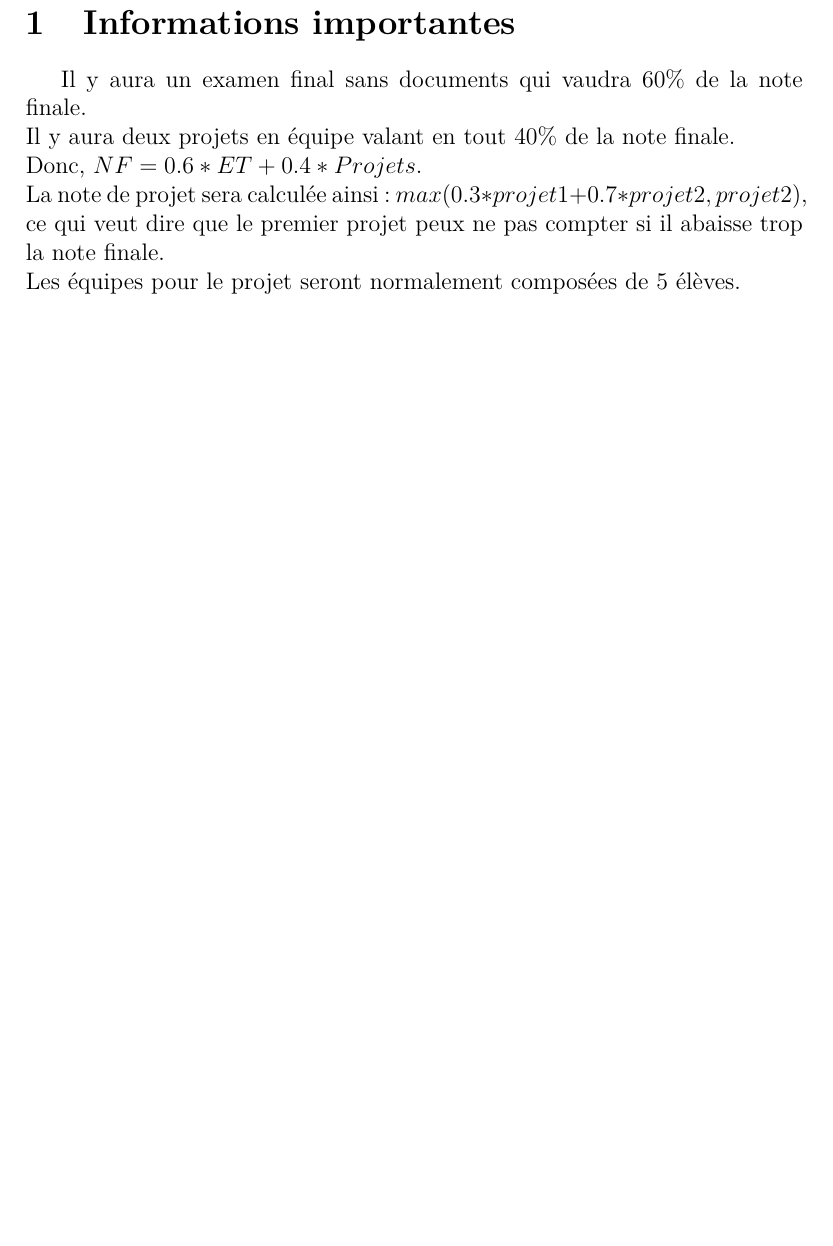
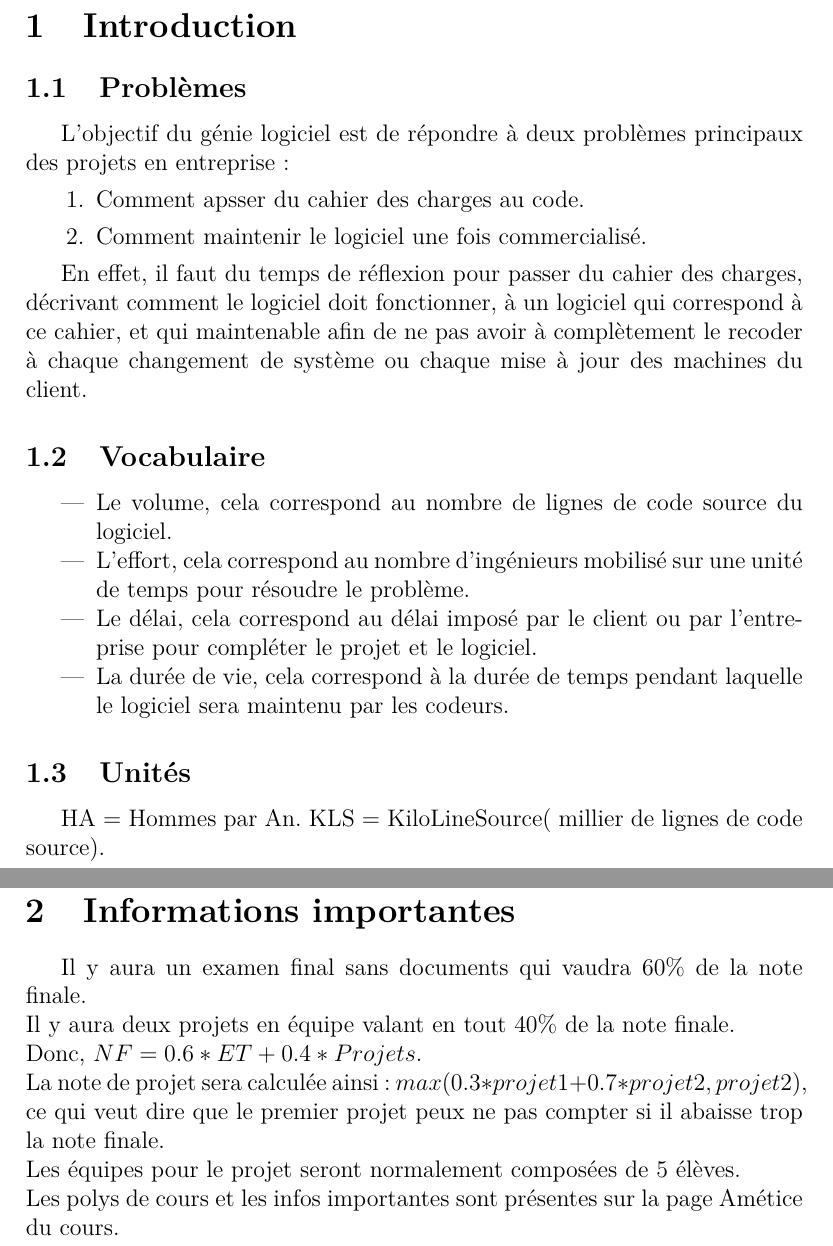
Before and after one commit to FrekiWolfhart/notes_master_semestre1, a LaTeX document (genie_logiciel/cours/notes_cours.tex, which reads genie_logiciel/cours/notes/infos.tex, genie_logiciel/cours/notes/intro.tex): part of page 2 of 2 before the commit and two parts of pages 2 and 3 of 3 after it, the two joined at a grey line, cut at the place of the change, the shorter picture padded with empty space. Compiled offline with pdfLaTeX.

Commit message:
Ajout de l'introduction des cours de GL.

```diff
--- a/genie_logiciel/cours/notes/infos.tex
+++ b/genie_logiciel/cours/notes/infos.tex
@@ -4,4 +4,5 @@ Il y aura deux projets en équipe valant en tout 40\% de la note finale.\\
 Donc, $NF = 0.6*ET + 0.4*Projets$.\\
 La note de projet sera calculée ainsi: $max(0.3*projet1 + 0.7*projet2, projet2)$,
 ce qui veut dire que le premier projet peux ne pas compter si il abaisse trop la note finale.\\
-Les équipes pour le projet seront normalement composées de 5 élèves.
+Les équipes pour le projet seront normalement composées de 5 élèves.\\
+Les polys de cours et les infos importantes sont présentes sur la page Amétice du cours.
--- /dev/null
+++ b/genie_logiciel/cours/notes/intro.tex
@@ -0,0 +1,26 @@
+\section{Introduction}
+\subsection{Problèmes}
+L'objectif du génie logiciel est de répondre à deux problèmes principaux des projets en entreprise:
+\begin{enumerate}
+	\item Comment apsser du cahier des charges au code.
+	\item Comment maintenir le logiciel une fois commercialisé.
+\end{enumerate}
+
+En effet, il faut du temps de réflexion pour passer du cahier des charges, décrivant comment le logiciel
+doit fonctionner, à un logiciel qui correspond à ce cahier, et qui maintenable afin de ne pas avoir à
+complètement le recoder à chaque changement de système ou chaque mise à jour des machines du client.
+
+\subsection{Vocabulaire}
+\begin{itemize}
+	\item Le volume, cela correspond au nombre de lignes de code source du logiciel.
+	\item L'effort, cela correspond au nombre d'ingénieurs mobilisé sur une unité de temps pour résoudre le
+	problème.
+	\item Le délai, cela correspond au délai imposé par le client ou par l'entreprise pour compléter le projet et
+	le logiciel.
+	\item La durée de vie, cela correspond à la durée de temps pendant laquelle le logiciel sera maintenu par
+	les codeurs.
+\end{itemize}
+
+\subsection{Unités}
+HA = Hommes par An.
+KLS = KiloLineSource( millier de lignes de code source).
```
Also changed, not shown: genie_logiciel/cours/notes_cours.tex (+1 -0 lines), genie_logiciel/cours/notes_cours.pdf.
